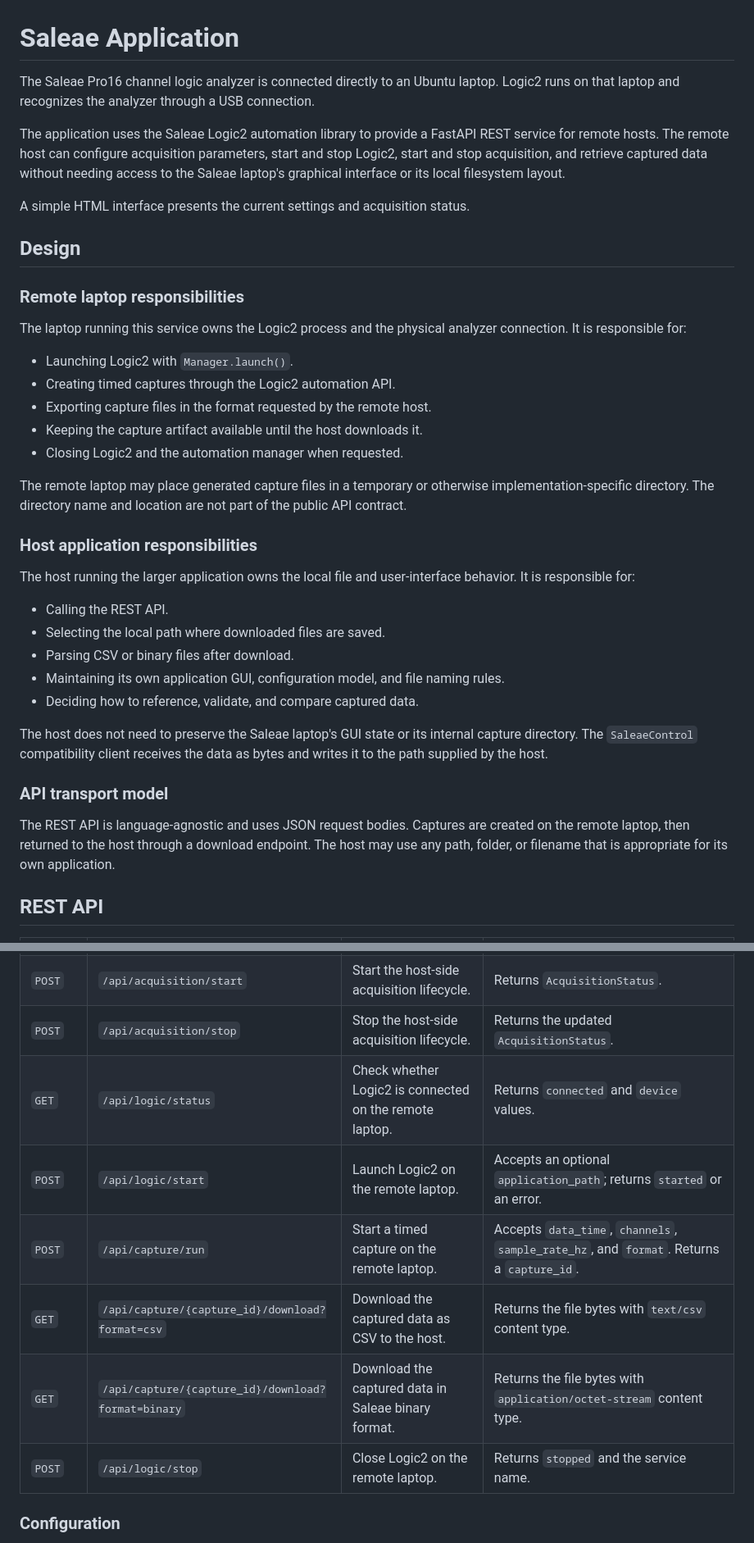
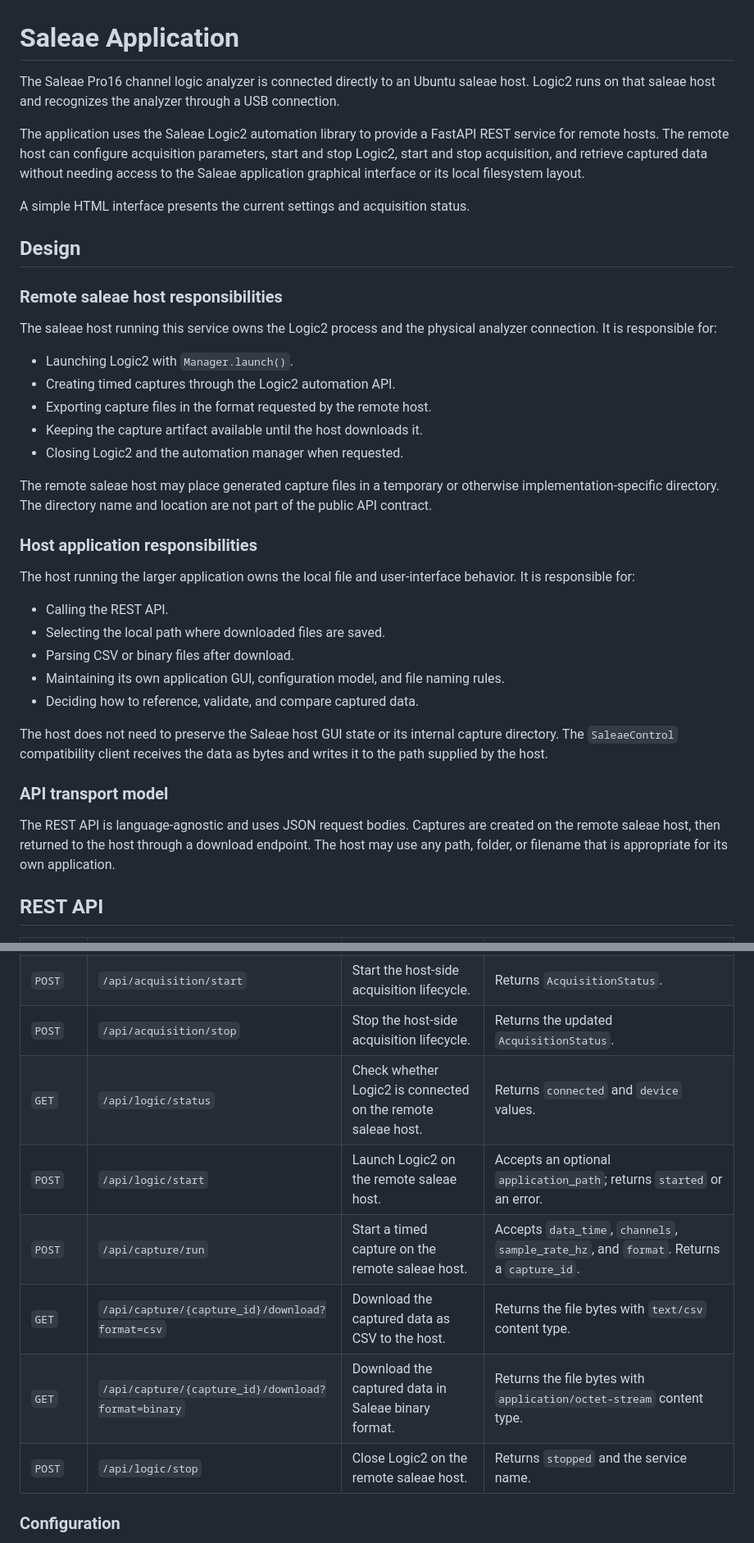
Before and after one commit to halm90/saleae-app, a Markdown page: README.md, 2 parts joined by grey strips. Shown at 82% size. Drawn GitHub-style.

Commit message:
readme: replace 'laptop' w/'saleae host

```diff
--- a/README.md
+++ b/README.md
@@ -1,20 +1,20 @@
 # Saleae Application
 
-The Saleae Pro16 channel logic analyzer is connected directly to an Ubuntu laptop.
-Logic2 runs on that laptop and recognizes the analyzer through a USB connection.
+The Saleae Pro16 channel logic analyzer is connected directly to an Ubuntu saleae host.
+Logic2 runs on that saleae host and recognizes the analyzer through a USB connection.
 
 The application uses the Saleae Logic2 automation library to provide a FastAPI REST
 service for remote hosts. The remote host can configure acquisition parameters, start
 and stop Logic2, start and stop acquisition, and retrieve captured data without needing
-access to the Saleae laptop's graphical interface or its local filesystem layout.
+access to the Saleae application graphical interface or its local filesystem layout.
 
 A simple HTML interface presents the current settings and acquisition status.
 
 ## Design
 
-### Remote laptop responsibilities
+### Remote saleae host responsibilities
 
-The laptop running this service owns the Logic2 process and the physical analyzer
+The saleae host running this service owns the Logic2 process and the physical analyzer
 connection. It is responsible for:
 
 - Launching Logic2 with `Manager.launch()`.
@@ -23,7 +23,7 @@ connection. It is responsible for:
 - Keeping the capture artifact available until the host downloads it.
 - Closing Logic2 and the automation manager when requested.
 
-The remote laptop may place generated capture files in a temporary or otherwise
+The remote saleae host may place generated capture files in a temporary or otherwise
 implementation-specific directory. The directory name and location are not part of
 the public API contract.
 
@@ -38,14 +38,14 @@ behavior. It is responsible for:
 - Maintaining its own application GUI, configuration model, and file naming rules.
 - Deciding how to reference, validate, and compare captured data.
 
-The host does not need to preserve the Saleae laptop's GUI state or its internal
+The host does not need to preserve the Saleae host GUI state or its internal
 capture directory. The `SaleaeControl` compatibility client receives the data as
 bytes and writes it to the path supplied by the host.
 
 ### API transport model
 
 The REST API is language-agnostic and uses JSON request bodies. Captures are created
-on the remote laptop, then returned to the host through a download endpoint. The
+on the remote saleae host, then returned to the host through a download endpoint. The
 host may use any path, folder, or filename that is appropriate for its own application.
 
 ## REST API
@@ -59,12 +59,12 @@ host may use any path, folder, or filename that is appropriate for its own appli
 | `GET` | `/api/acquisition/status` | Read acquisition state. | Returns `idle`, `running`, or `stopped` status and sample count. |
 | `POST` | `/api/acquisition/start` | Start the host-side acquisition lifecycle. | Returns `AcquisitionStatus`. |
 | `POST` | `/api/acquisition/stop` | Stop the host-side acquisition lifecycle. | Returns the updated `AcquisitionStatus`. |
-| `GET` | `/api/logic/status` | Check whether Logic2 is connected on the remote laptop. | Returns `connected` and `device` values. |
-| `POST` | `/api/logic/start` | Launch Logic2 on the remote laptop. | Accepts an optional `application_path`; returns `started` or an error. |
-| `POST` | `/api/capture/run` | Start a timed capture on the remote laptop. | Accepts `data_time`, `channels`, `sample_rate_hz`, and `format`. Returns a `capture_id`. |
+| `GET` | `/api/logic/status` | Check whether Logic2 is connected on the remote saleae host. | Returns `connected` and `device` values. |
+| `POST` | `/api/logic/start` | Launch Logic2 on the remote saleae host. | Accepts an optional `application_path`; returns `started` or an error. |
+| `POST` | `/api/capture/run` | Start a timed capture on the remote saleae host. | Accepts `data_time`, `channels`, `sample_rate_hz`, and `format`. Returns a `capture_id`. |
 | `GET` | `/api/capture/{capture_id}/download?format=csv` | Download the captured data as CSV to the host. | Returns the file bytes with `text/csv` content type. |
 | `GET` | `/api/capture/{capture_id}/download?format=binary` | Download the captured data in Saleae binary format. | Returns the file bytes with `application/octet-stream` content type. |
-| `POST` | `/api/logic/stop` | Close Logic2 on the remote laptop. | Returns `stopped` and the service name. |
+| `POST` | `/api/logic/stop` | Close Logic2 on the remote saleae host. | Returns `stopped` and the service name. |
 
 ### Configuration
 
```
Also changed, not shown: other parts of README.md (+4 -4 lines).
